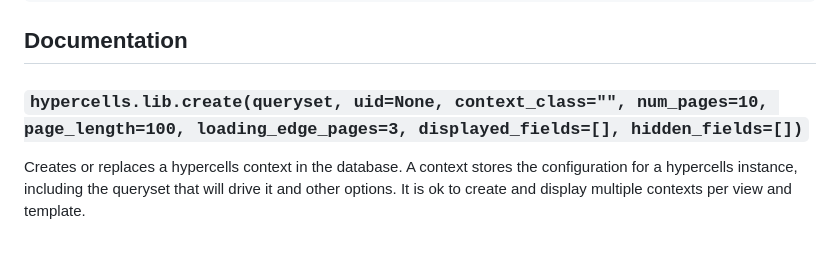
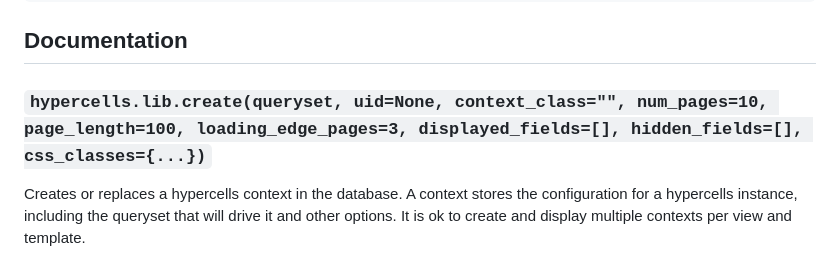
Before and after one commit to curvedinf/hypercells, a Markdown page: README.md, the part around the change. Drawn GitHub-style.

```diff
--- a/README.md
+++ b/README.md
@@ -68,7 +68,7 @@ And finally add the template tags to your template:
 
 ## Documentation
 
-### `hypercells.lib.create(queryset, uid=None, context_class="", num_pages=10, page_length=100, loading_edge_pages=3, displayed_fields=[], hidden_fields=[])`
+### `hypercells.lib.create(queryset, uid=None, context_class="", num_pages=10, page_length=100, loading_edge_pages=3, displayed_fields=[], hidden_fields=[], css_classes={...})`
 
 Creates or replaces a hypercells context in the database. A context stores
 the configuration for a hypercells instance, including the queryset that
```
